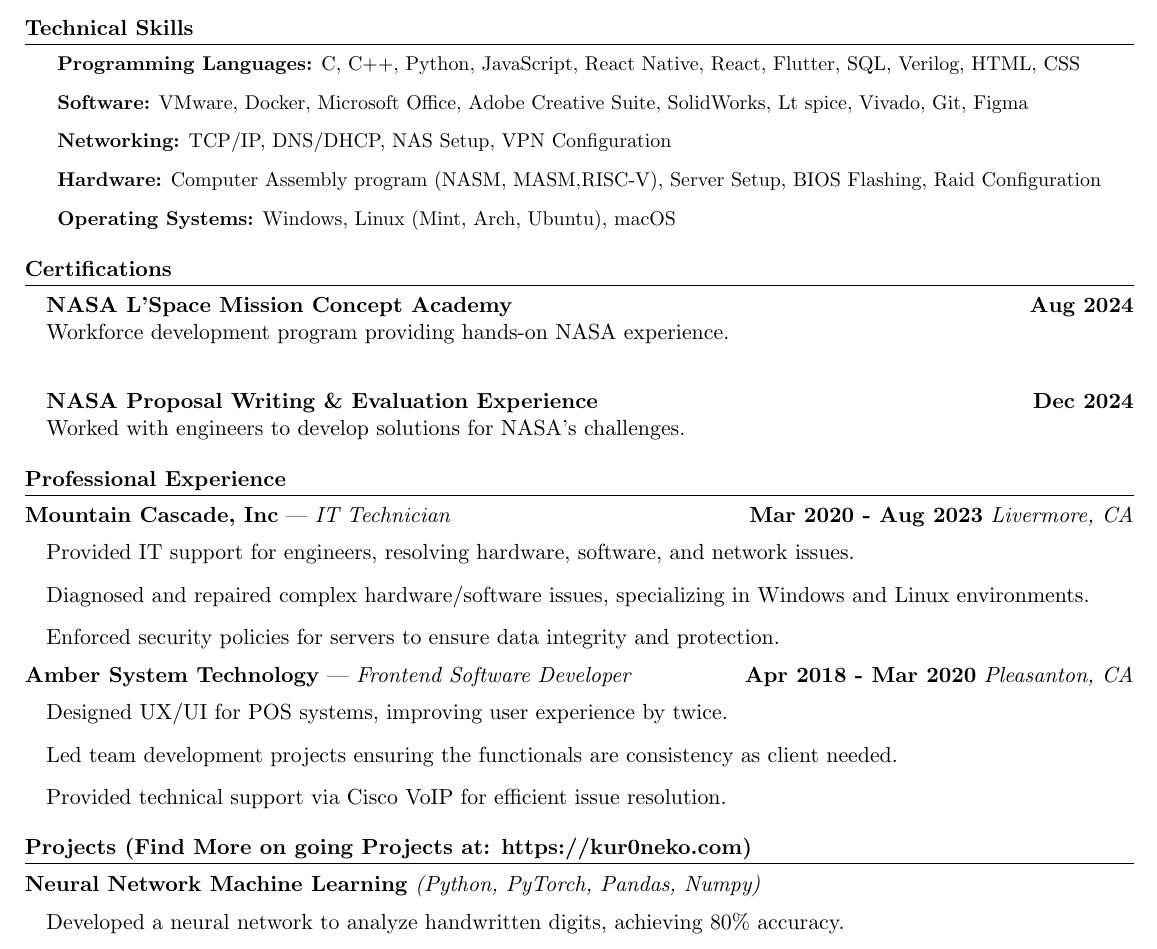
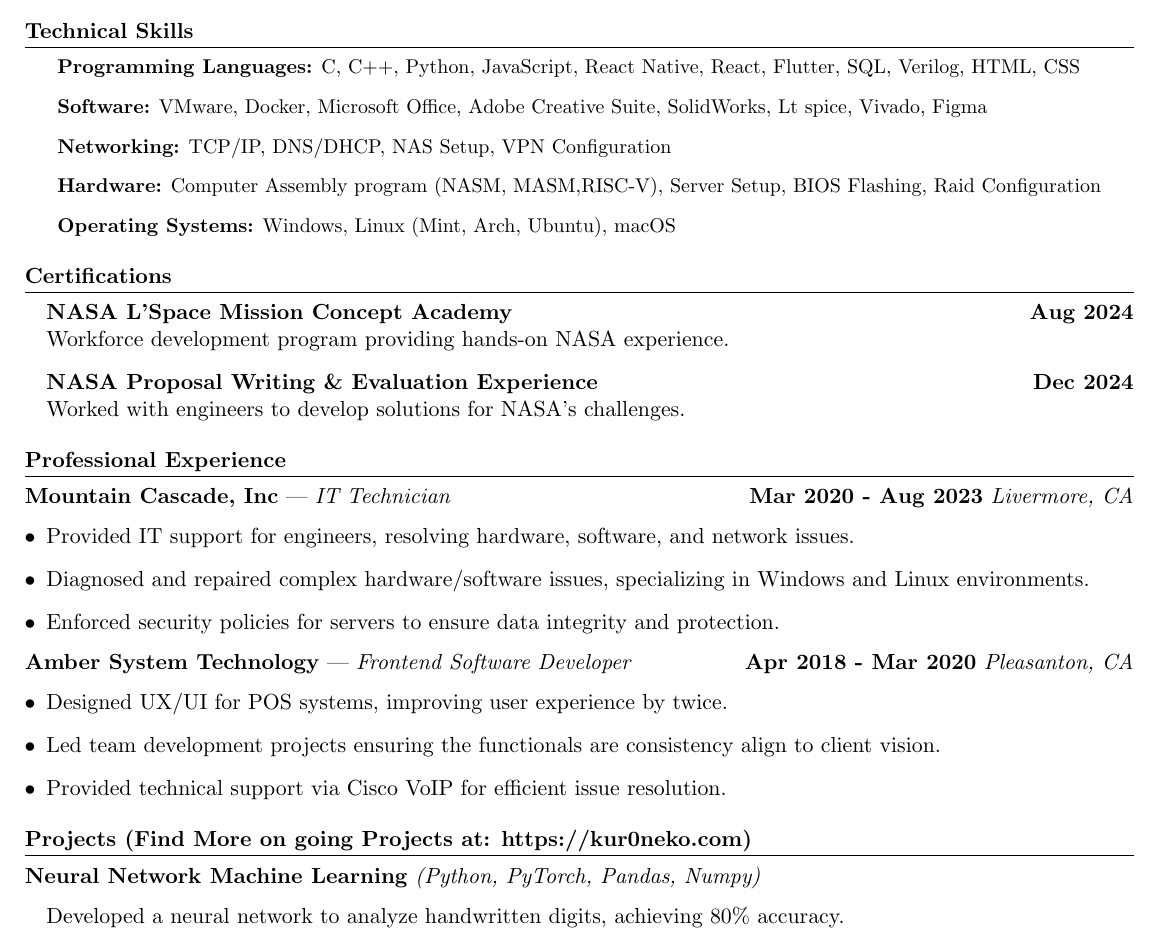
Before and after one commit to kur0neko/latexResume, a LaTeX document (main.tex): part of the page, cut so that both start at the same text. Compiled offline with pdfLaTeX.

Commit message:
fully edit resume

```diff
--- a/main.tex
+++ b/main.tex
@@ -76,7 +76,7 @@
 \begin{itemize}[left=0.15in, label={}]
     \small{
     \item \textbf{Programming Languages:} C, C++, Python, JavaScript, React Native, React, Flutter, SQL, Verilog, HTML, CSS
-    \item \textbf{Software:} VMware, Docker, Microsoft Office, Adobe Creative Suite, SolidWorks, Lt spice, Vivado, Git, Figma
+    \item \textbf{Software:} VMware, Docker, Microsoft Office, Adobe Creative Suite, SolidWorks, Lt spice, Vivado, Figma
     \item \textbf{Networking:} TCP/IP, DNS/DHCP, NAS Setup, VPN Configuration
     \item \textbf{Hardware:} Computer Assembly program (NASM, MASM,RISC-V), Server Setup, BIOS Flashing, Raid Configuration
     \item \textbf{Operating Systems:} Windows, Linux (Mint, Arch, Ubuntu), macOS
@@ -87,7 +87,7 @@
 \section{Certifications}
 \begin{itemize}[leftmargin=0.15in, label={}]
     \item \textbf{NASA L’Space Mission Concept Academy} \hfill \textbf{Aug 2024} \\
-    Workforce development program providing hands-on NASA experience. \\
+    Workforce development program providing hands-on NASA experience.
 
     \item \textbf{NASA Proposal Writing \& Evaluation Experience} \hfill \textbf{Dec 2024} \\
     Worked with engineers to develop solutions for NASA’s challenges.
@@ -96,16 +96,16 @@
 \section{Professional Experience}
 \textbf{Mountain Cascade, Inc} — \textit{IT Technician} \hfill \textbf{Mar 2020 - Aug 2023}
 \textit{Livermore, CA}
-\begin{itemize}[leftmargin=0.15in, label={}]
+\begin{itemize}[leftmargin=0.15in, label={$\bullet$}]
     \item Provided IT support for engineers, resolving hardware, software, and network issues.
     \item Diagnosed and repaired complex hardware/software issues, specializing in Windows and Linux environments.
     \item Enforced security policies for servers to ensure data integrity and protection.
 \end{itemize}
 \textbf{Amber System Technology} — \textit{Frontend Software Developer} \hfill \textbf{Apr 2018 - Mar 2020}
 \textit{Pleasanton, CA}
-\begin{itemize}[leftmargin=0.15in, label={}]
+\begin{itemize}[leftmargin=0.15in, label={$\bullet$}]
     \item Designed UX/UI for POS systems, improving user experience by twice.
-    \item Led team development projects ensuring the functionals are consistency as client needed.
+    \item Led team development projects ensuring the functionals are consistency align to client vision.
     \item Provided technical support via Cisco VoIP for efficient issue resolution.
 \end{itemize}
 
```
Also changed, not shown: main.pdf, 4 other files.
